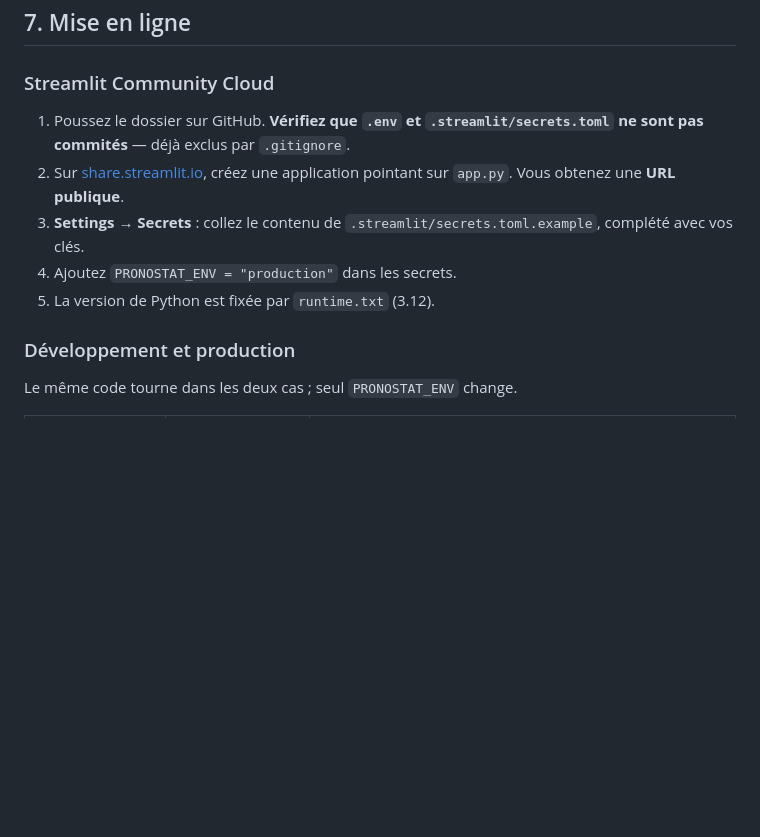
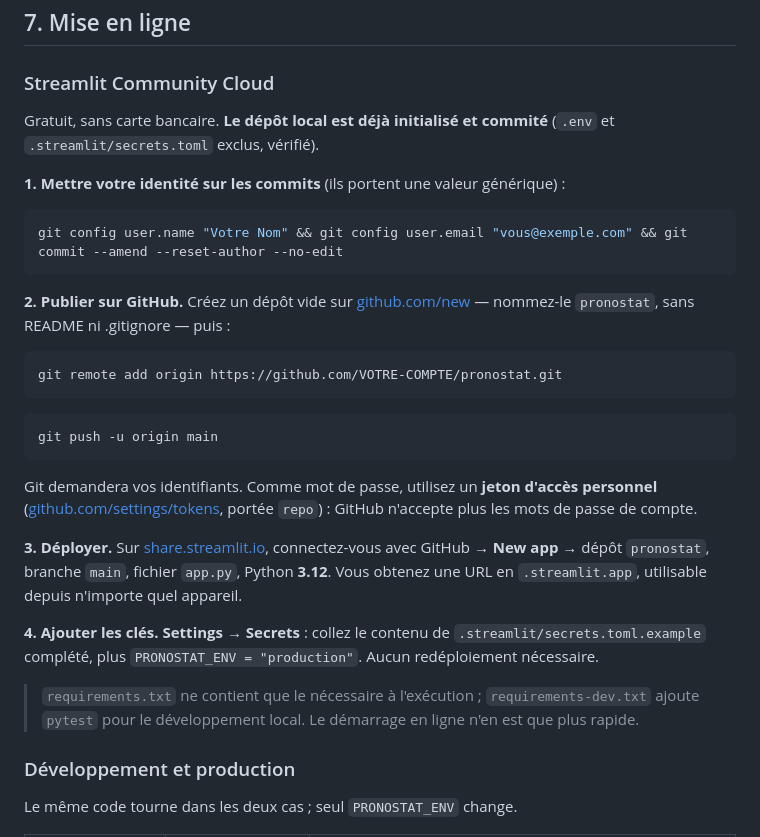
Before and after one commit to Patrick-dke/PronoStat, a Markdown page: README.md, the part around the change. GitHub-like rendering; blank space fills up the shorter version.

Commit message:
Documenter la procedure de deploiement Streamlit Cloud

````diff
--- a/README.md
+++ b/README.md
@@ -380,15 +380,43 @@ coefficient honnêtement calibré n'existe pour elles. Fabriquer un « pluie =
 
 ### Streamlit Community Cloud
 
-1. Poussez le dossier sur GitHub. **Vérifiez que `.env` et
-   `.streamlit/secrets.toml` ne sont pas commités** — déjà exclus par
-   `.gitignore`.
-2. Sur [share.streamlit.io](https://share.streamlit.io), créez une application
-   pointant sur `app.py`. Vous obtenez une **URL publique**.
-3. **Settings → Secrets** : collez le contenu de
-   `.streamlit/secrets.toml.example`, complété avec vos clés.
-4. Ajoutez `PRONOSTAT_ENV = "production"` dans les secrets.
-5. La version de Python est fixée par `runtime.txt` (3.12).
+Gratuit, sans carte bancaire. **Le dépôt local est déjà initialisé et commité**
+(`.env` et `.streamlit/secrets.toml` exclus, vérifié).
+
+**1. Mettre votre identité sur les commits** (ils portent une valeur générique) :
+
+```bash
+git config user.name "Votre Nom" && git config user.email "vous@exemple.com" && git commit --amend --reset-author --no-edit
+```
+
+**2. Publier sur GitHub.** Créez un dépôt vide sur
+[github.com/new](https://github.com/new) — nommez-le `pronostat`, sans README
+ni .gitignore — puis :
+
+```bash
+git remote add origin https://github.com/VOTRE-COMPTE/pronostat.git
+```
+
+```bash
+git push -u origin main
+```
+
+Git demandera vos identifiants. Comme mot de passe, utilisez un **jeton d'accès
+personnel** ([github.com/settings/tokens](https://github.com/settings/tokens),
+portée `repo`) : GitHub n'accepte plus les mots de passe de compte.
+
+**3. Déployer.** Sur [share.streamlit.io](https://share.streamlit.io),
+connectez-vous avec GitHub → **New app** → dépôt `pronostat`, branche `main`,
+fichier `app.py`, Python **3.12**. Vous obtenez une URL en `.streamlit.app`,
+utilisable depuis n'importe quel appareil.
+
+**4. Ajouter les clés.** **Settings → Secrets** : collez le contenu de
+`.streamlit/secrets.toml.example` complété, plus
+`PRONOSTAT_ENV = "production"`. Aucun redéploiement nécessaire.
+
+> `requirements.txt` ne contient que le nécessaire à l'exécution ;
+> `requirements-dev.txt` ajoute `pytest` pour le développement local. Le
+> démarrage en ligne n'en est que plus rapide.
 
 ### Développement et production
 
````
